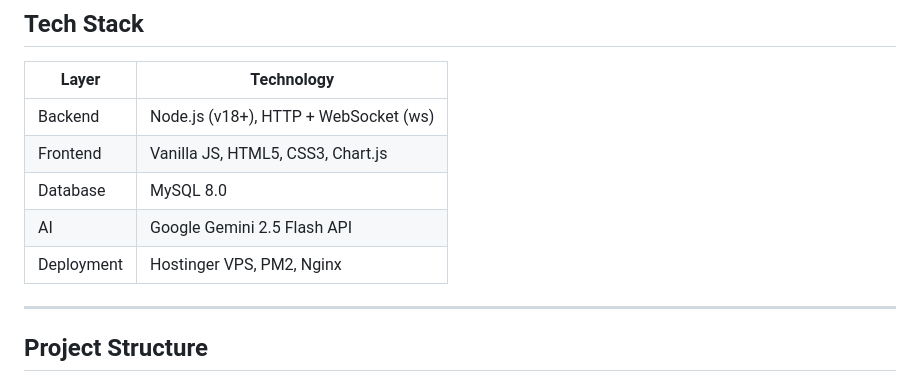
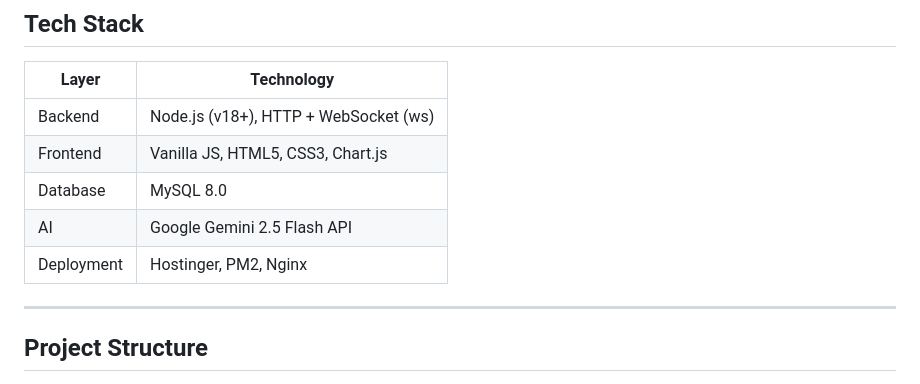
Before and after one commit to digitalaashish/BIOSHIELD, a Markdown page: README.md, the part around the change. GitHub-like rendering.

```diff
--- a/README.md
+++ b/README.md
@@ -35,7 +35,7 @@ BIOShield is a real-time biosecurity emergency response training simulator built
 | Frontend | Vanilla JS, HTML5, CSS3, Chart.js |
 | Database | MySQL 8.0 |
 | AI | Google Gemini 2.5 Flash API |
-| Deployment | Hostinger VPS, PM2, Nginx |
+| Deployment | Hostinger, PM2, Nginx |
 
 ---
 
```
